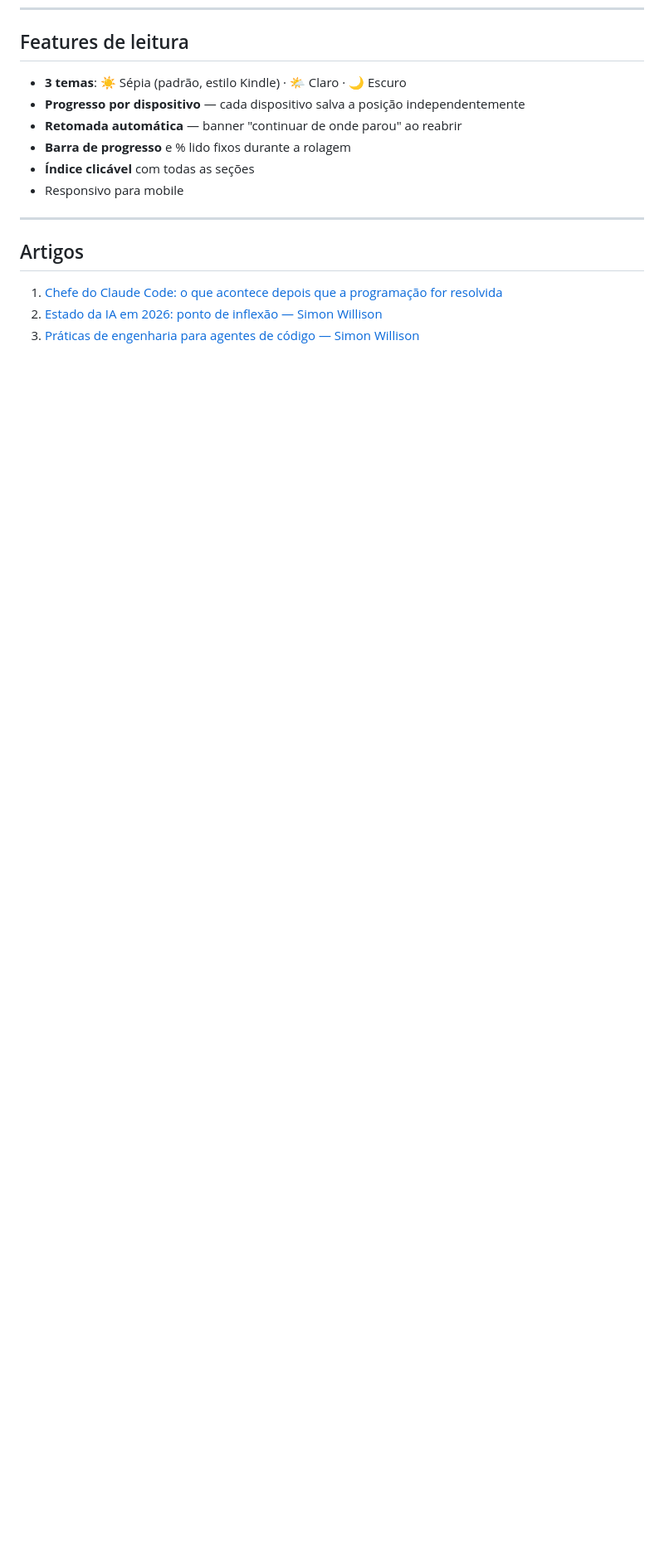
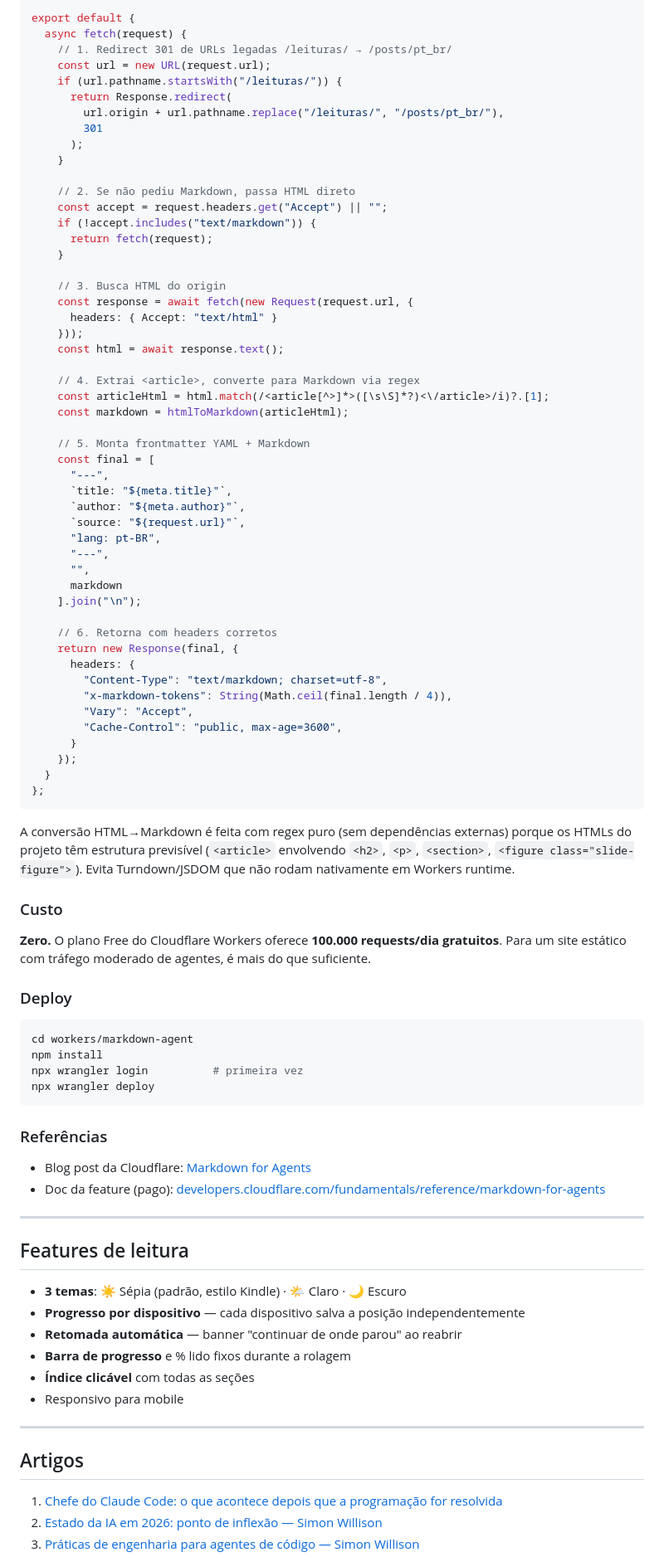
Before and after one commit to adhenawer/video-to-text, a Markdown page: README.md, the part around one of its changes. Shown at 83% size. Rendered like a GitHub page; blank space fills up the shorter version.

````diff
--- a/README.md
+++ b/README.md
@@ -213,3 +291,78 @@ git push
+```js
+export default {
+  async fetch(request) {
+    // 1. Redirect 301 de URLs legadas /leituras/ → /posts/pt_br/
+    const url = new URL(request.url);
+    if (url.pathname.startsWith("/leituras/")) {
+      return Response.redirect(
+        url.origin + url.pathname.replace("/leituras/", "/posts/pt_br/"),
+        301
+      );
+    }
+
+    // 2. Se não pediu Markdown, passa HTML direto
+    const accept = request.headers.get("Accept") || "";
+    if (!accept.includes("text/markdown")) {
+      return fetch(request);
+    }
+
+    // 3. Busca HTML do origin
+    const response = await fetch(new Request(request.url, {
+      headers: { Accept: "text/html" }
+    }));
+    const html = await response.text();
+
+    // 4. Extrai <article>, converte para Markdown via regex
+    const articleHtml = html.match(/<article[^>]*>([\s\S]*?)<\/article>/i)?.[1];
+    const markdown = htmlToMarkdown(articleHtml);
+
+    // 5. Monta frontmatter YAML + Markdown
+    const final = [
+      "---",
+      `title: "${meta.title}"`,
+      `author: "${meta.author}"`,
+      `source: "${request.url}"`,
+      "lang: pt-BR",
+      "---",
+      "",
+      markdown
+    ].join("\n");
+
+    // 6. Retorna com headers corretos
+    return new Response(final, {
+      headers: {
+        "Content-Type": "text/markdown; charset=utf-8",
+        "x-markdown-tokens": String(Math.ceil(final.length / 4)),
+        "Vary": "Accept",
+        "Cache-Control": "public, max-age=3600",
+      }
+    });
+  }
+};
+```
+
+A conversão HTML→Markdown é feita com regex puro (sem dependências externas) porque os HTMLs do projeto têm estrutura previsível (`<article>` envolvendo `<h2>`, `<p>`, `<section>`, `<figure class="slide-figure">`). Evita Turndown/JSDOM que não rodam nativamente em Workers runtime.
+
+### Custo
+
+**Zero.** O plano Free do Cloudflare Workers oferece **100.000 requests/dia gratuitos**. Para um site estático com tráfego moderado de agentes, é mais do que suficiente.
+
+### Deploy
+
+```bash
+cd workers/markdown-agent
+npm install
+npx wrangler login          # primeira vez
+npx wrangler deploy
+```
+
+### Referências
+
+- Blog post da Cloudflare: [Markdown for Agents](https://blog.cloudflare.com/markdown-for-agents/)
+- Doc da feature (pago): [developers.cloudflare.com/fundamentals/reference/markdown-for-agents](https://developers.cloudflare.com/fundamentals/reference/markdown-for-agents/)
+
+---
+
 ## Features de leitura
 
 - **3 temas**: ☀️ Sépia (padrão, estilo Kindle) · 🌤️ Claro · 🌙 Escuro
````
Also changed, not shown: other parts of README.md (+78 -0 lines).
